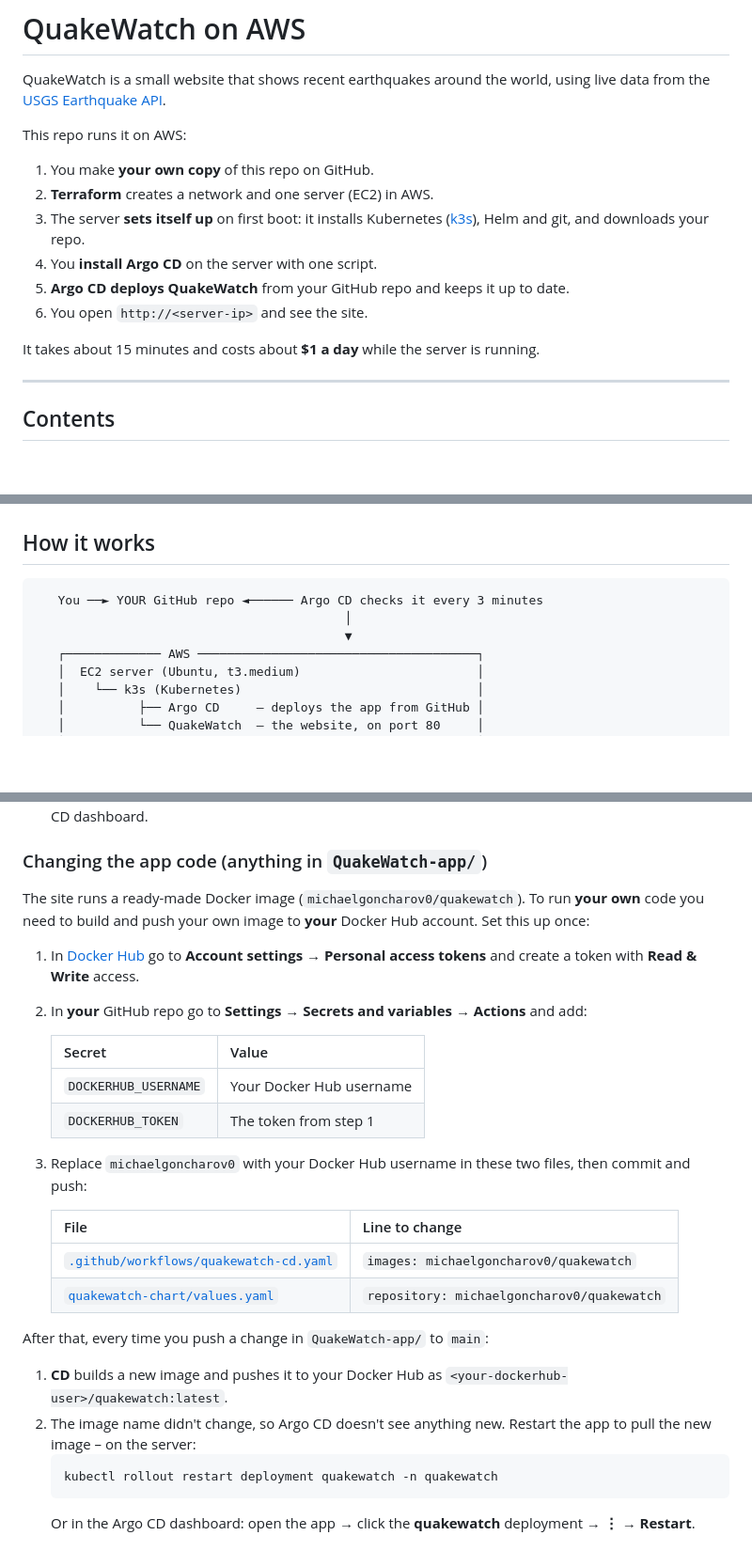
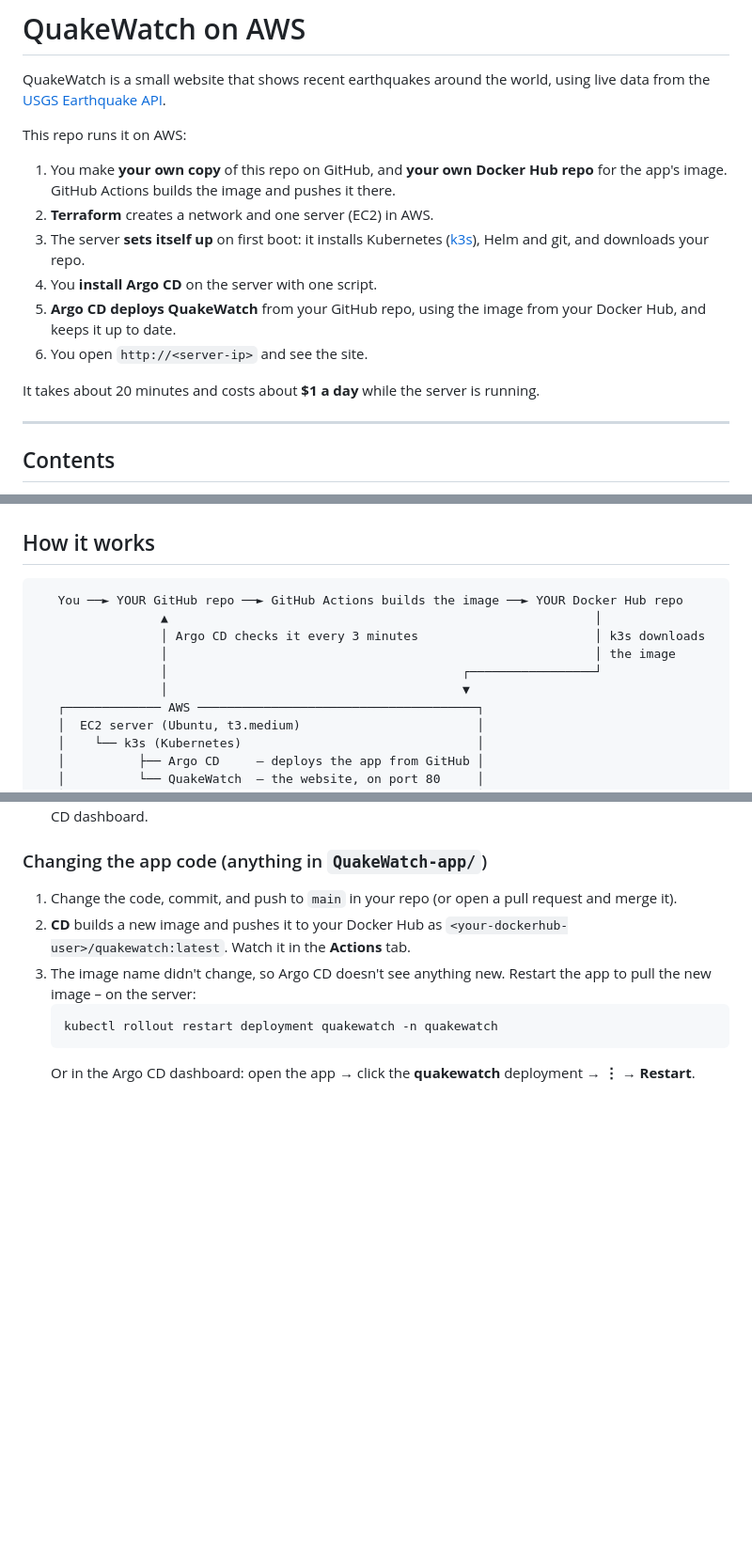
Before and after one commit to MichaelGoncharov0/quakewatch-aws, a Markdown page: README.md, 3 parts joined by grey strips. Shown at 94% size. GitHub-like rendering; blank space fills up the shorter version.

````diff
--- a/README.md
+++ b/README.md
@@ -5,15 +5,17 @@ from the [USGS Earthquake API](https://earthquake.usgs.gov/fdsnws/event/1/).
 
 This repo runs it on AWS:
 
-1. You make **your own copy** of this repo on GitHub.
+1. You make **your own copy** of this repo on GitHub, and **your own Docker Hub repo** for the
+   app's image. GitHub Actions builds the image and pushes it there.
 2. **Terraform** creates a network and one server (EC2) in AWS.
 3. The server **sets itself up** on first boot: it installs Kubernetes ([k3s](https://k3s.io/)),
    Helm and git, and downloads your repo.
 4. You **install Argo CD** on the server with one script.
-5. **Argo CD deploys QuakeWatch** from your GitHub repo and keeps it up to date.
+5. **Argo CD deploys QuakeWatch** from your GitHub repo, using the image from your Docker Hub,
+   and keeps it up to date.
 6. You open `http://<server-ip>` and see the site.
 
-It takes about 15 minutes and costs about **$1 a day** while the server is running.
+It takes about 20 minutes and costs about **$1 a day** while the server is running.
 
 ---
 
@@ -38,9 +40,12 @@ It takes about 15 minutes and costs about **$1 a day** while the server is runni
 ## How it works
 
 ```
-   You ──► YOUR GitHub repo ◄────── Argo CD checks it every 3 minutes
-                                          │
-                                          ▼
+   You ──► YOUR GitHub repo ──► GitHub Actions builds the image ──► YOUR Docker Hub repo
+                 ▲                                                          │
+                 │ Argo CD checks it every 3 minutes                        │ k3s downloads
+                 │                                                          │ the image
+                 │                                        ┌─────────────────┘
+                 │                                        ▼
    ┌───────────── AWS ──────────────────────────────────────┐
    │  EC2 server (Ubuntu, t3.medium)                        │
    │    └── k3s (Kubernetes)                                │
@@ -316,29 +355,10 @@ will put it back.
 
 ### Changing the app code (anything in `QuakeWatch-app/`)
 
-The site runs a ready-made Docker image (`michaelgoncharov0/quakewatch`). To run **your own**
-code you need to build and push your own image to **your** Docker Hub account. Set this up once:
-
-1. In [Docker Hub](https://hub.docker.com/) go to **Account settings → Personal access tokens**
-   and create a token with **Read & Write** access.
-2. In **your** GitHub repo go to **Settings → Secrets and variables → Actions** and add:
-
-   | Secret | Value |
-   |---|---|
-   | `DOCKERHUB_USERNAME` | Your Docker Hub username |
-   | `DOCKERHUB_TOKEN` | The token from step 1 |
-
-3. Replace `michaelgoncharov0` with your Docker Hub username in these two files, then commit and push:
-
-   | File | Line to change |
-   |---|---|
-   | [`.github/workflows/quakewatch-cd.yaml`](.github/workflows/quakewatch-cd.yaml) | `images: michaelgoncharov0/quakewatch` |
-   | [`quakewatch-chart/values.yaml`](quakewatch-chart/values.yaml) | `repository: michaelgoncharov0/quakewatch` |
-
-After that, every time you push a change in `QuakeWatch-app/` to `main`:
-
-1. **CD** builds a new image and pushes it to your Docker Hub as `<your-dockerhub-user>/quakewatch:latest`.
-2. The image name didn't change, so Argo CD doesn't see anything new. Restart the app to
+1. Change the code, commit, and push to `main` in your repo (or open a pull request and merge it).
+2. **CD** builds a new image and pushes it to your Docker Hub as `<your-dockerhub-user>/quakewatch:latest`.
+   Watch it in the **Actions** tab.
+3. The image name didn't change, so Argo CD doesn't see anything new. Restart the app to
    pull the new image – on the server:
    ```bash
    kubectl rollout restart deployment quakewatch -n quakewatch
````
Also changed, not shown: other parts of README.md (+50 -15 lines).
